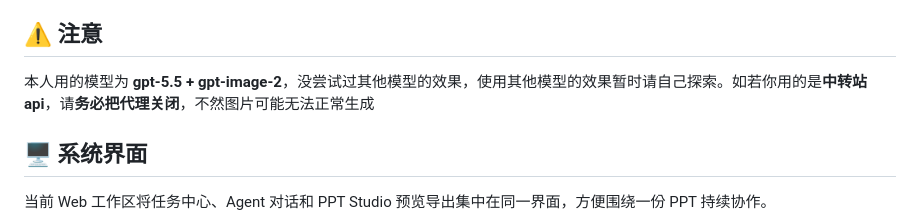
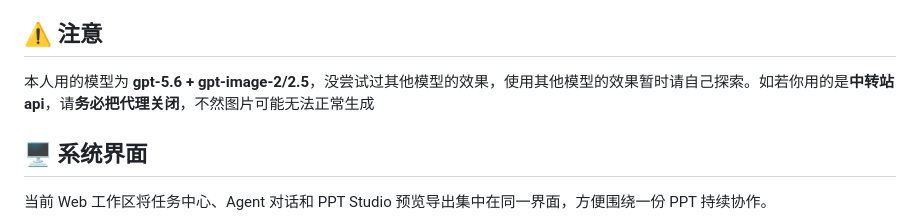
Before and after one commit to 1624899/ai-ppt-maker, a Markdown page: README.md, the part around the change. Drawn GitHub-style.

Commit message:
Update model version in README
Updated model version in README from gpt-5.5 to gpt-5.6.

```diff
--- a/README.md
+++ b/README.md
@@ -26,7 +26,7 @@ AI PPT Maker 是一个端到端的 AI 驱动 PPT 自动制作系统。你可以
 系统采用 **Flask 后端 + React/Vite 前端** 架构，内置完整的 Web 创作工作区，支持任务管理、实时进度追踪、Agent 辅助编辑、图片标注和多图上传预览等交互功能。
 
 ## ⚠️ 注意
-本人用的模型为 **gpt-5.5 + gpt-image-2**，没尝试过其他模型的效果，使用其他模型的效果暂时请自己探索。如若你用的是**中转站api**，请**务必把代理关闭**，不然图片可能无法正常生成
+本人用的模型为 **gpt-5.6 + gpt-image-2/2.5**，没尝试过其他模型的效果，使用其他模型的效果暂时请自己探索。如若你用的是**中转站api**，请**务必把代理关闭**，不然图片可能无法正常生成
 
 ## 🖥️ 系统界面
 
```
